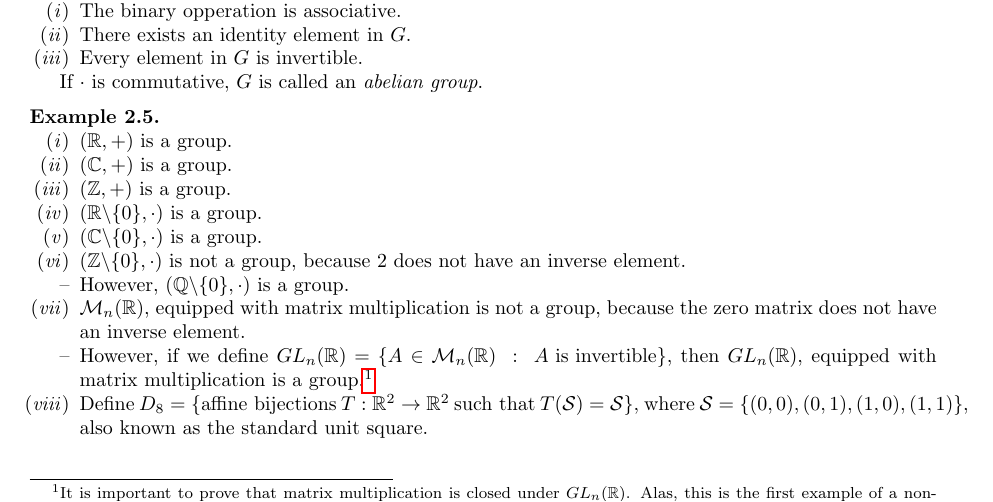
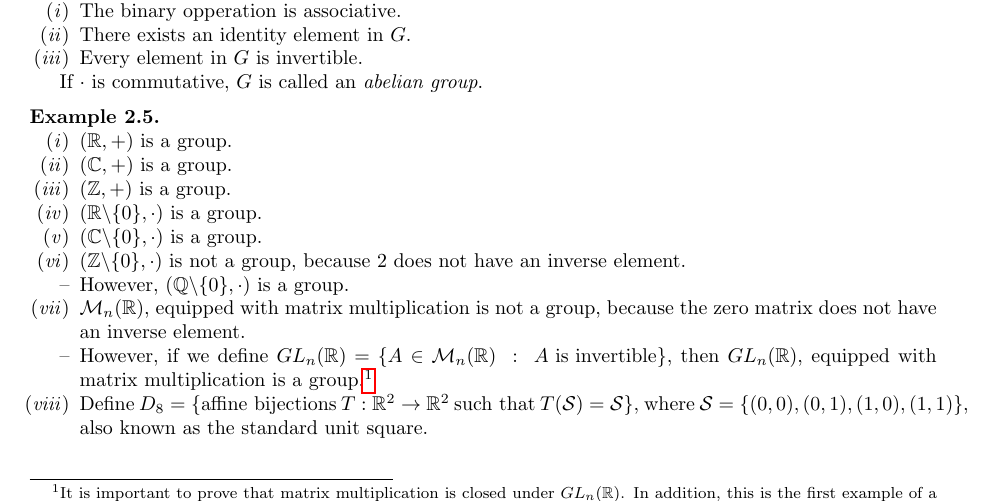
Before and after one commit to ZeusDM/MATHH333A, a LaTeX document (master.tex, which reads lec_02.tex): part of page 3 of 12, cut so that both start at the same text. The pictures show the PDF file master.pdf that the author committed with the source.

Commit message:
Updating Lecture 2

```diff
--- a/lec_02.tex
+++ b/lec_02.tex
@@ -71,7 +71,7 @@ Associativity allows us to be less careful when writing down long products.
 		\item $(\ZZ\backslash\{0\}, \cdot)$ is not a group, because $2$ does not have an inverse element.
 		\item[--] However, $(\QQ\backslash\{0\}, \cdot)$ is a group.
 		\item $\mathcal{M}_n(\RR)$, equipped with matrix multiplication is not a group, because the zero matrix does not have an inverse element.
-		\item[--] However, if we define $GL_n(\RR) = \{A \in \mathcal{M}_n(\RR)\ :\ \text{$A$ is invertible}\}$, then $GL_n(\RR)$, equipped with matrix multiplication is a group.\footnote{It is important to prove that matrix multiplication is closed under $GL_n(\RR)$. Alas, this is the first example of a non-abelian group.}
+		\item[--] However, if we define $GL_n(\RR) = \{A \in \mathcal{M}_n(\RR)\ :\ \text{$A$ is invertible}\}$, then $GL_n(\RR)$, equipped with matrix multiplication is a group.\footnote{It is important to prove that matrix multiplication is closed under $GL_n(\RR)$. In addition, this is the first example of a non-abelian group.}
 
 		\item Define $D_8 = \{\text{affine bijections}\ T:\RR^2 \to \RR^2\ \text{such that}\ T(\mathcal{S}) = \mathcal{S}\}$, where $\mathcal{S} = \{(0,0), (0,1), (1, 0), (1, 1)\}$, also known as the standard unit square.
 
```
Also changed, not shown: master.pdf.
